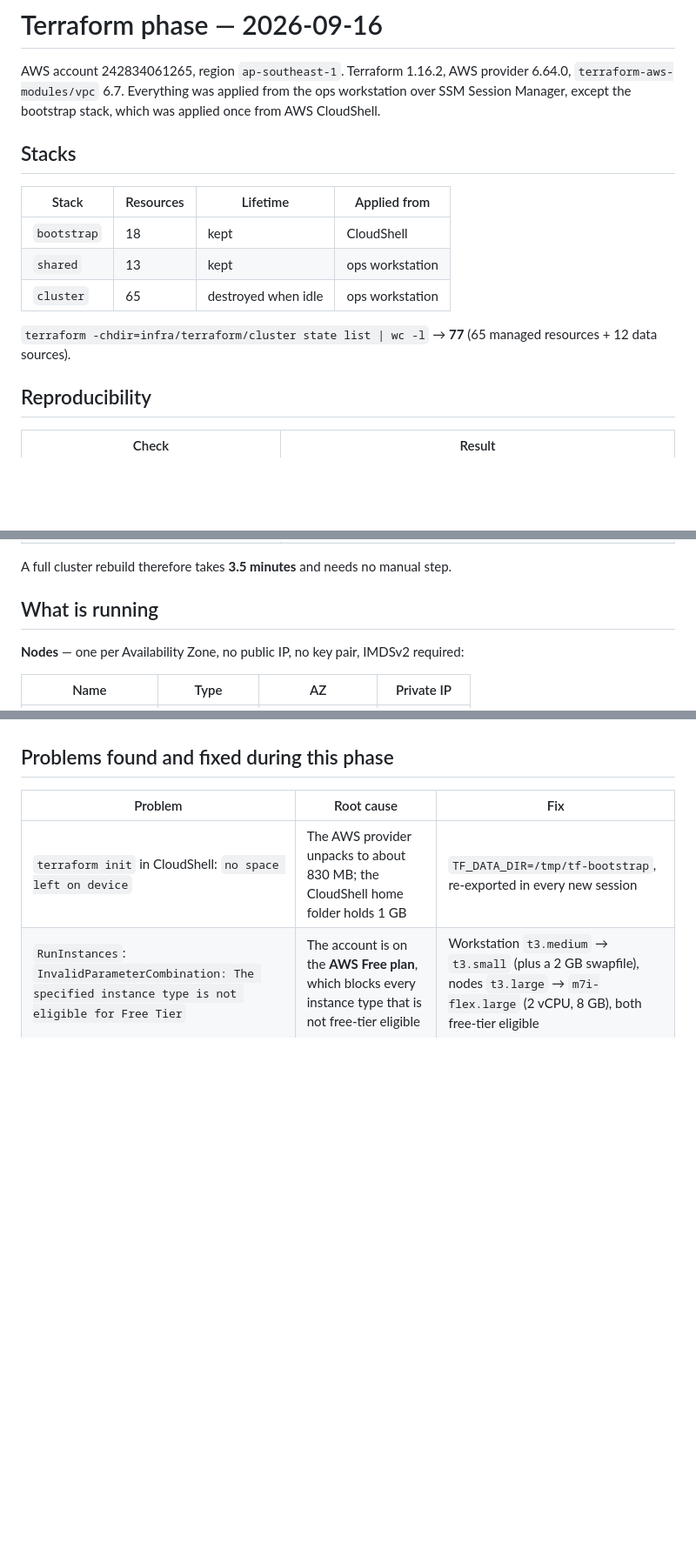
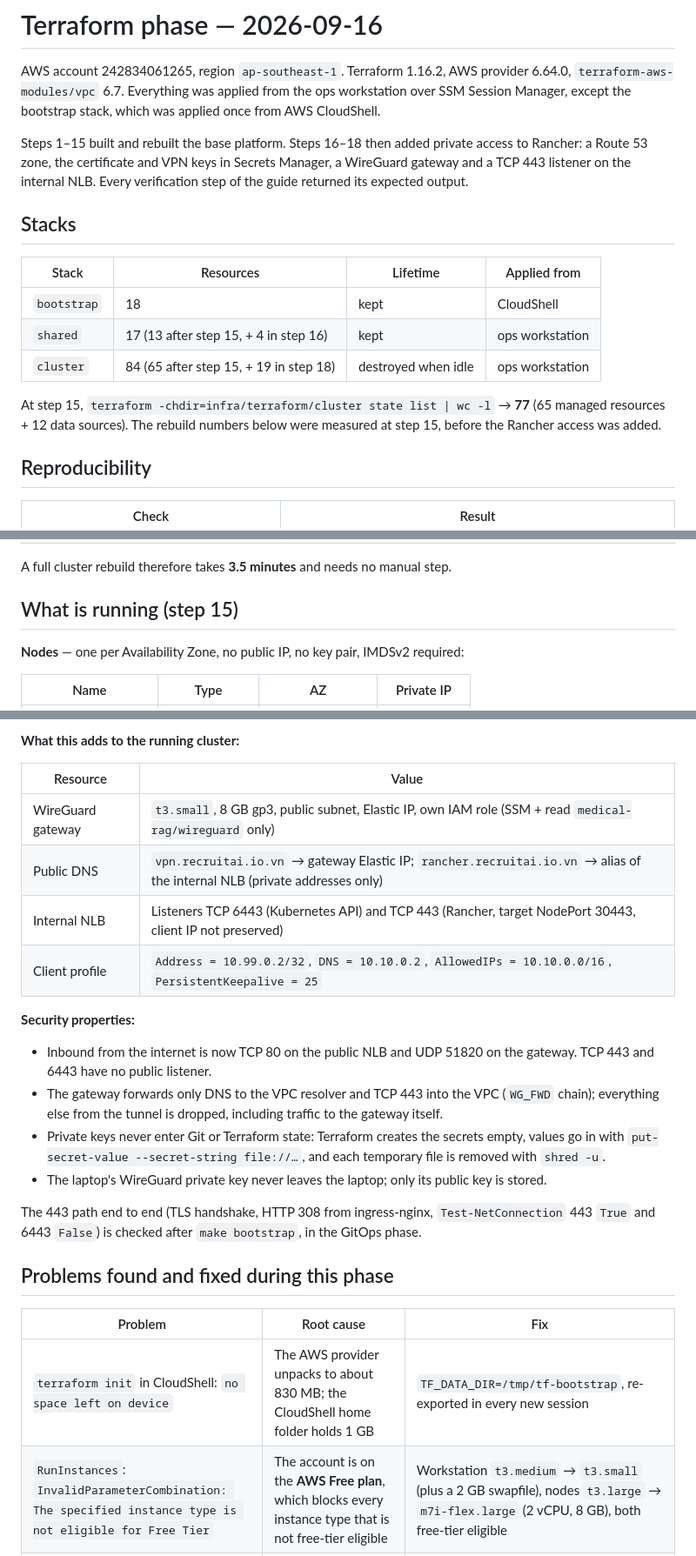
Before and after one commit to biabeogo147/Medical-RAG-Chatbot, a Markdown page: docs/evidence/terraform.md, 3 parts joined by grey strips. Shown at 87% size. GitHub-like rendering; blank space fills up the shorter version.

```diff
--- a/docs/evidence/terraform.md
+++ b/docs/evidence/terraform.md
@@ -4,15 +4,20 @@ AWS account 242834061265, region `ap-southeast-1`. Terraform 1.16.2, AWS provide
 `terraform-aws-modules/vpc` 6.7. Everything was applied from the ops workstation over SSM Session
 Manager, except the bootstrap stack, which was applied once from AWS CloudShell.
 
+Steps 1–15 built and rebuilt the base platform. Steps 16–18 then added private access to Rancher:
+a Route 53 zone, the certificate and VPN keys in Secrets Manager, a WireGuard gateway and a TCP 443
+listener on the internal NLB. Every verification step of the guide returned its expected output.
+
 ## Stacks
 
 | Stack | Resources | Lifetime | Applied from |
 |---|---|---|---|
 | `bootstrap` | 18 | kept | CloudShell |
-| `shared` | 13 | kept | ops workstation |
-| `cluster` | 65 | destroyed when idle | ops workstation |
+| `shared` | 17 (13 after step 15, + 4 in step 16) | kept | ops workstation |
+| `cluster` | 84 (65 after step 15, + 19 in step 18) | destroyed when idle | ops workstation |
 
-`terraform -chdir=infra/terraform/cluster state list | wc -l` → **77** (65 managed resources + 12 data sources).
+At step 15, `terraform -chdir=infra/terraform/cluster state list | wc -l` → **77** (65 managed resources + 12 data sources).
+The rebuild numbers below were measured at step 15, before the Rancher access was added.
 
 ## Reproducibility
 
@@ -27,7 +32,7 @@ Manager, except the bootstrap stack, which was applied once from AWS CloudShell.
 
 A full cluster rebuild therefore takes **3.5 minutes** and needs no manual step.
 
-## What is running
+## What is running (step 15)
 
 **Nodes** — one per Availability Zone, no public IP, no key pair, IMDSv2 required:
 
@@ -69,3 +99,21 @@ Targets are registered and `unhealthy`, as expected: Kubernetes and ingress-ngin
+**What this adds to the running cluster:**
+
+| Resource | Value |
+|---|---|
+| WireGuard gateway | `t3.small`, 8 GB gp3, public subnet, Elastic IP, own IAM role (SSM + read `medical-rag/wireguard` only) |
+| Public DNS | `vpn.recruitai.io.vn` → gateway Elastic IP; `rancher.recruitai.io.vn` → alias of the internal NLB (private addresses only) |
+| Internal NLB | Listeners TCP 6443 (Kubernetes API) and TCP 443 (Rancher, target NodePort 30443, client IP not preserved) |
+| Client profile | `Address = 10.99.0.2/32`, `DNS = 10.10.0.2`, `AllowedIPs = 10.10.0.0/16`, `PersistentKeepalive = 25` |
+
+**Security properties:**
+- Inbound from the internet is now TCP 80 on the public NLB and UDP 51820 on the gateway. TCP 443 and 6443 have no public listener.
+- The gateway forwards only DNS to the VPC resolver and TCP 443 into the VPC (`WG_FWD` chain); everything else from the tunnel is dropped, including traffic to the gateway itself.
+- Private keys never enter Git or Terraform state: Terraform creates the secrets empty, values go in with `put-secret-value --secret-string file://…`, and each temporary file is removed with `shred -u`.
+- The laptop's WireGuard private key never leaves the laptop; only its public key is stored.
+
+The 443 path end to end (TLS handshake, HTTP 308 from ingress-nginx, `Test-NetConnection` 443 `True`
+and 6443 `False`) is checked after `make bootstrap`, in the GitOps phase.
+
 ## Problems found and fixed during this phase
 
 | Problem | Root cause | Fix |
```
Also changed, not shown: other parts of docs/evidence/terraform.md (+35 -4 lines).
